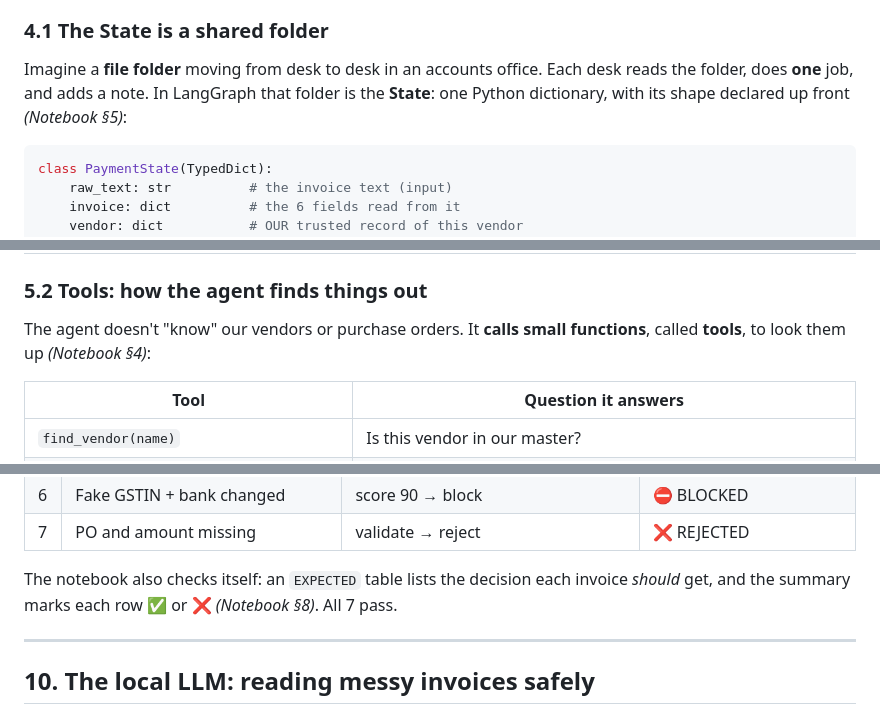
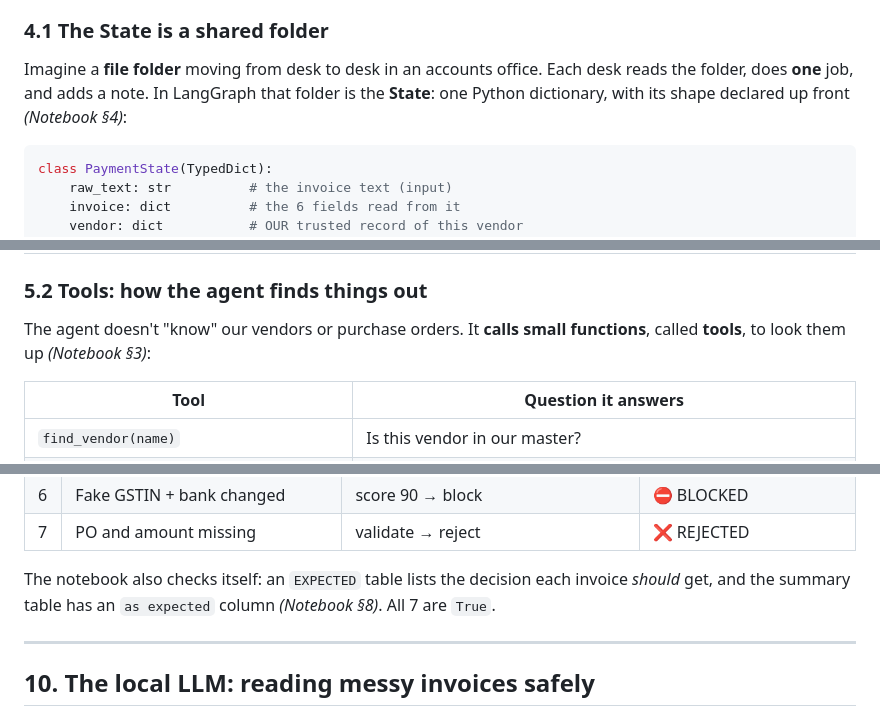
Before and after one commit to PreeyasTumulu/Vendor_Payment_Guard, a Markdown page: TUTORIAL.md, 3 parts joined by grey strips. Drawn GitHub-style.

````diff
--- a/TUTORIAL.md
+++ b/TUTORIAL.md
@@ -138,7 +138,7 @@ This is the most important idea in LangGraph.
 
 Imagine a **file folder** moving from desk to desk in an accounts office.
 Each desk reads the folder, does **one** job, and adds a note. In LangGraph that folder is the **State**:
-one Python dictionary, with its shape declared up front *(Notebook §5)*:
+one Python dictionary, with its shape declared up front *(Notebook §4)*:
 
 ```python
 class PaymentState(TypedDict):
@@ -233,7 +232,7 @@ At the end of a run we have the complete story of what the agent did, which is e
 
 ### 5.2 Tools: how the agent finds things out
 
-The agent doesn't "know" our vendors or purchase orders. It **calls small functions**, called **tools**, to look them up *(Notebook §4)*:
+The agent doesn't "know" our vendors or purchase orders. It **calls small functions**, called **tools**, to look them up *(Notebook §3)*:
 
 | Tool | Question it answers |
 |---|---|
@@ -439,7 +435,7 @@ The notebook runs all 7 test invoices and draws the **same graph seven times**,
 | 7 | PO and amount missing | validate → reject | ❌ REJECTED |
 
 The notebook also checks itself: an `EXPECTED` table lists the decision each invoice *should* get,
-and the summary marks each row ✅ or ❌ *(Notebook §8)*. All 7 pass.
+and the summary table has an `as expected` column *(Notebook §8)*. All 7 are `True`.
 
 ---
 
````
Also changed, not shown: other parts of TUTORIAL.md (+24 -28 lines), assets/architecture.png, assets/behaviour_paths.png, 2 other files.
